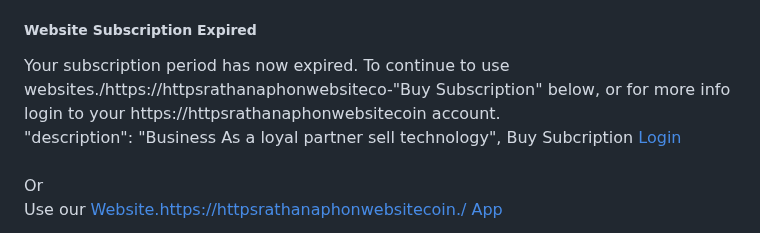
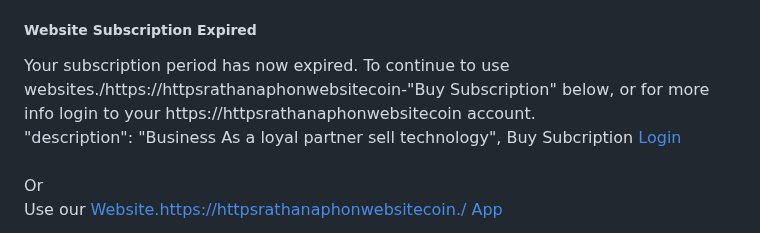
Before and after one commit to bendygit/google-search, a Markdown page: README.md, the part around the change. GitHub-like rendering.

```diff
--- a/README.md
+++ b/README.md
@@ -64,7 +64,7 @@ to property="og:type" content="website"meta name="theme-color" wm #039be5meta ch
 						<div class="card-body text-center">
 							<h5 class="card-title">Website Subscription Expired</h5>
 							<p class="card-text">
-								Your subscription period has now expired. To continue to use websites./https://httpsrathanaphonwebsiteco-"Buy Subscription" below, or for more info login to your https://httpsrathanaphonwebsitecoin account.
+								Your subscription period has now expired. To continue to use websites./https://httpsrathanaphonwebsitecoin-"Buy Subscription" below, or for more info login to your https://httpsrathanaphonwebsitecoin account.
 							      "description": "Business As a loyal partner sell technology",
               			Buy Subcription
 							</a>
```
